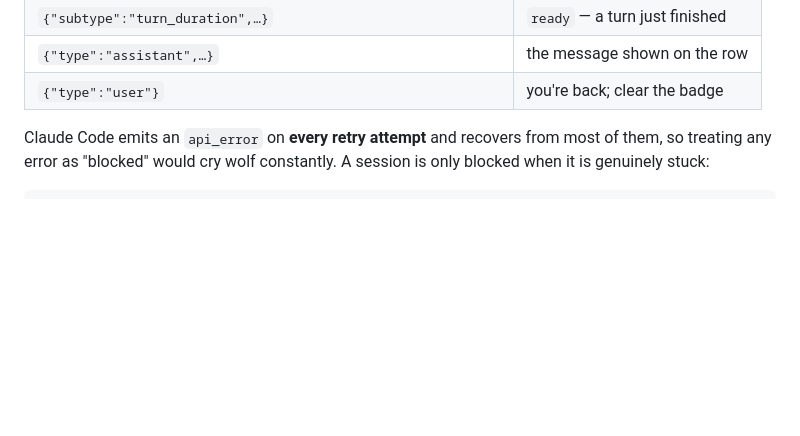
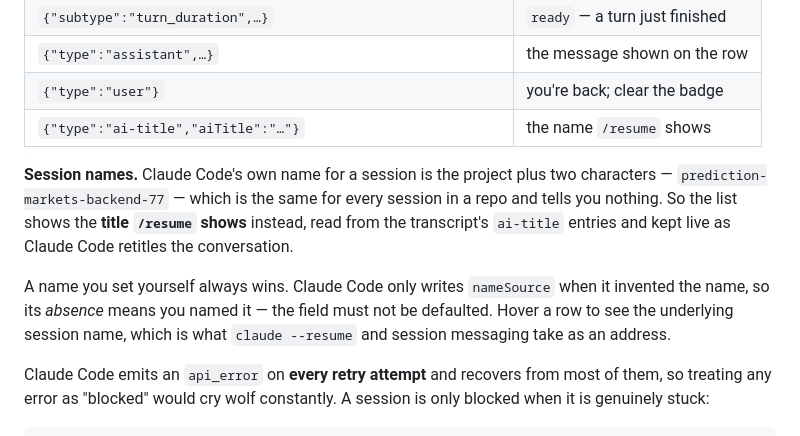
Before and after one commit to Shaurya0104/claude_pet, a Markdown page: README.md, the part around the change. Rendered like a GitHub page; blank space fills up the shorter version.

```diff
--- a/README.md
+++ b/README.md
@@ -122,6 +122,18 @@ a `kill(pid, 0)` liveness check.
 | `{"subtype":"turn_duration",…}` | `ready` — a turn just finished |
 | `{"type":"assistant",…}` | the message shown on the row |
 | `{"type":"user"}` | you're back; clear the badge |
+| `{"type":"ai-title","aiTitle":"…"}` | the name `/resume` shows |
+
+**Session names.** Claude Code's own name for a session is the project plus two
+characters — `prediction-markets-backend-77` — which is the same for every
+session in a repo and tells you nothing. So the list shows the **title
+`/resume` shows** instead, read from the transcript's `ai-title` entries and
+kept live as Claude Code retitles the conversation.
+
+A name you set yourself always wins. Claude Code only writes `nameSource` when
+it invented the name, so its *absence* means you named it — the field must not
+be defaulted. Hover a row to see the underlying session name, which is what
+`claude --resume` and session messaging take as an address.
 
 Claude Code emits an `api_error` on **every retry attempt** and recovers from
 most of them, so treating any error as "blocked" would cry wolf constantly. A
```
Also changed, not shown: docs/animations.png, docs/states.png, 10 other files.
